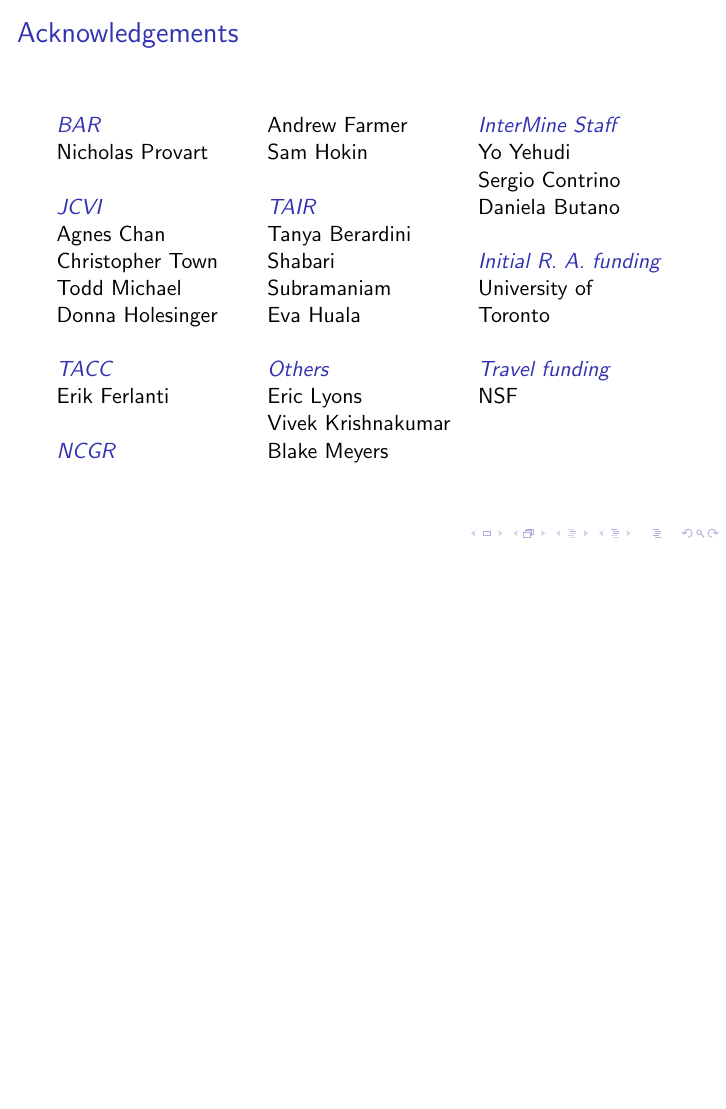
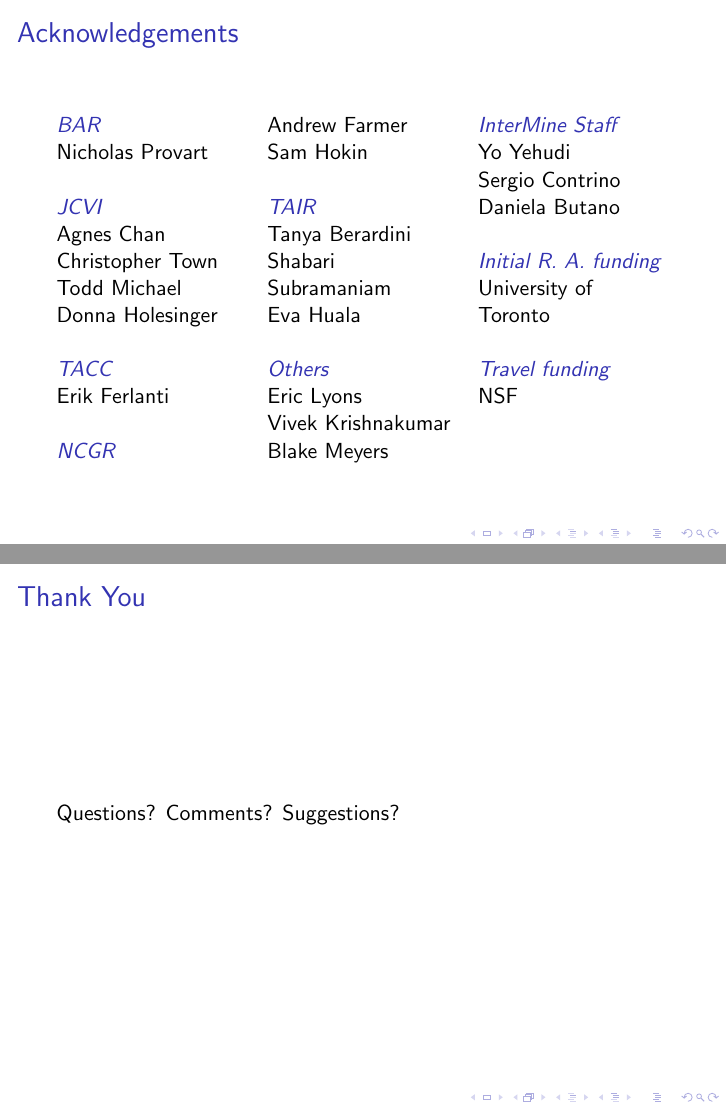
Before and after one commit to asherpasha/InterMine_Talk, LaTeX slides (Asher_ThaleMine.tex): page 15 of 15 before the commit and pages 15 and 16 of 16 after it, the two joined at a grey line, the shorter picture padded with empty space. Compiled offline with pdfLaTeX.

Commit message:
Beta version

```diff
--- a/Asher_ThaleMine.tex
+++ b/Asher_ThaleMine.tex
@@ -240,4 +240,9 @@
         \end{multicols}
 \end{frame}
 
+\begin{frame}
+    \frametitle{Thank You}
+    Questions? Comments? Suggestions?
+\end{frame}
+
 \end{document}
```
Also changed, not shown: Asher_ThaleMine.pdf, Asher_ThaleMine.tex (2 more changed lines), 1 other file.
